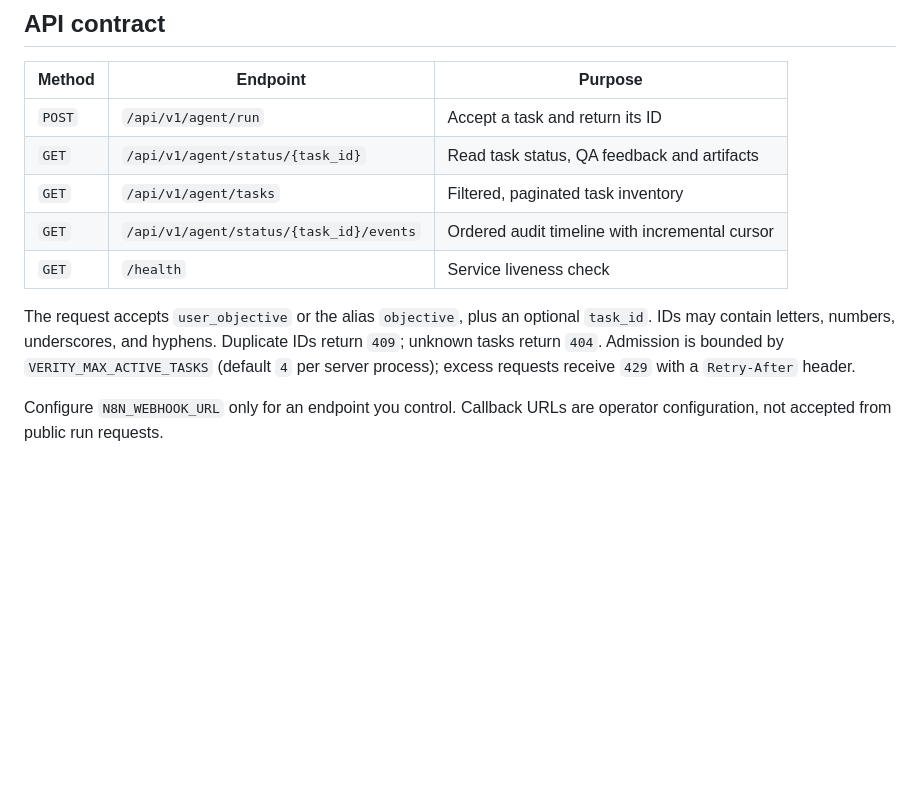
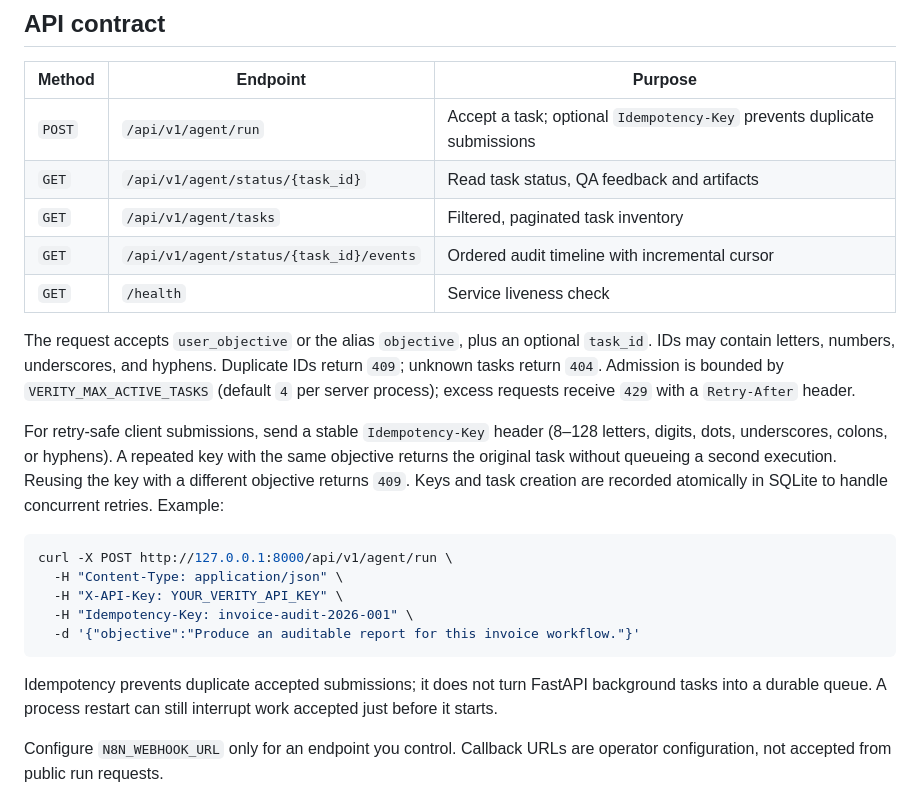
Before and after one commit to muhammadsaeed-ai/verity-core-agent, a Markdown page: README.md, the part around the change. GitHub-like rendering; blank space fills up the shorter version.

Commit message:
Document idempotent task submission and client retries

````diff
--- a/README.md
+++ b/README.md
@@ -185,13 +185,25 @@ For Playwright, install the browser binary once:
 
 | Method | Endpoint | Purpose |
 |---|---|---|
-| <code>POST</code> | <code>/api/v1/agent/run</code> | Accept a task and return its ID |
+| <code>POST</code> | <code>/api/v1/agent/run</code> | Accept a task; optional <code>Idempotency-Key</code> prevents duplicate submissions |
 | <code>GET</code> | <code>/api/v1/agent/status/{task_id}</code> | Read task status, QA feedback and artifacts |
 | <code>GET</code> | <code>/api/v1/agent/tasks</code> | Filtered, paginated task inventory |
 | <code>GET</code> | <code>/api/v1/agent/status/{task_id}/events</code> | Ordered audit timeline with incremental cursor |
 | <code>GET</code> | <code>/health</code> | Service liveness check |
 
 The request accepts <code>user_objective</code> or the alias <code>objective</code>, plus an optional <code>task_id</code>. IDs may contain letters, numbers, underscores, and hyphens. Duplicate IDs return <code>409</code>; unknown tasks return <code>404</code>. Admission is bounded by <code>VERITY_MAX_ACTIVE_TASKS</code> (default <code>4</code> per server process); excess requests receive <code>429</code> with a <code>Retry-After</code> header.
+
+For retry-safe client submissions, send a stable <code>Idempotency-Key</code> header (8–128 letters, digits, dots, underscores, colons, or hyphens). A repeated key with the same objective returns the original task without queueing a second execution. Reusing the key with a different objective returns <code>409</code>. Keys and task creation are recorded atomically in SQLite to handle concurrent retries. Example:
+
+```bash
+curl -X POST http://127.0.0.1:8000/api/v1/agent/run \
+  -H "Content-Type: application/json" \
+  -H "X-API-Key: YOUR_VERITY_API_KEY" \
+  -H "Idempotency-Key: invoice-audit-2026-001" \
+  -d '{"objective":"Produce an auditable report for this invoice workflow."}'
+```
+
+Idempotency prevents duplicate accepted submissions; it does not turn FastAPI background tasks into a durable queue. A process restart can still interrupt work accepted just before it starts.
 
 Configure <code>N8N_WEBHOOK_URL</code> only for an endpoint you control. Callback URLs are operator configuration, not accepted from public run requests.
 
````
